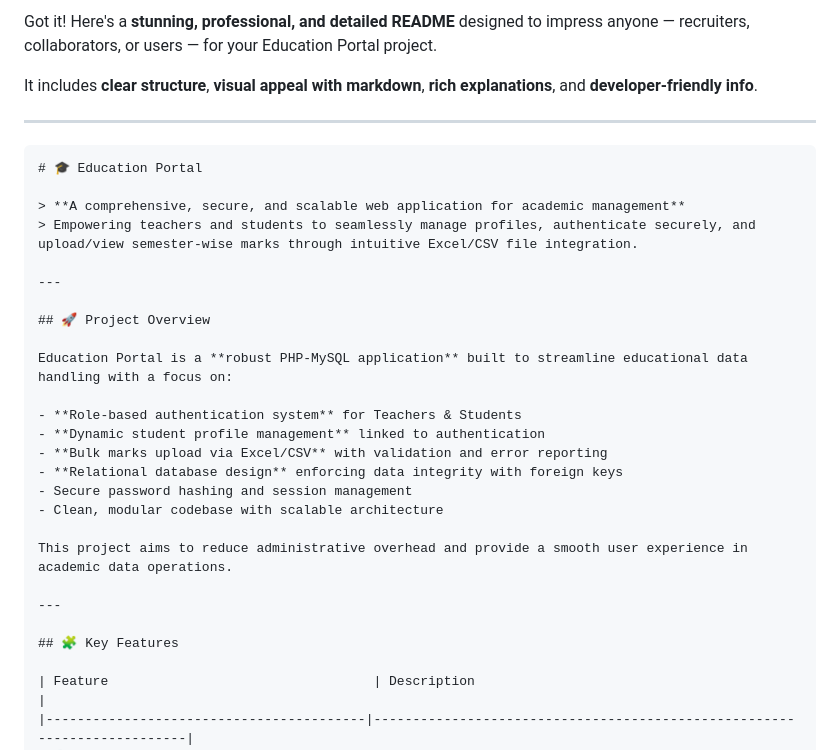
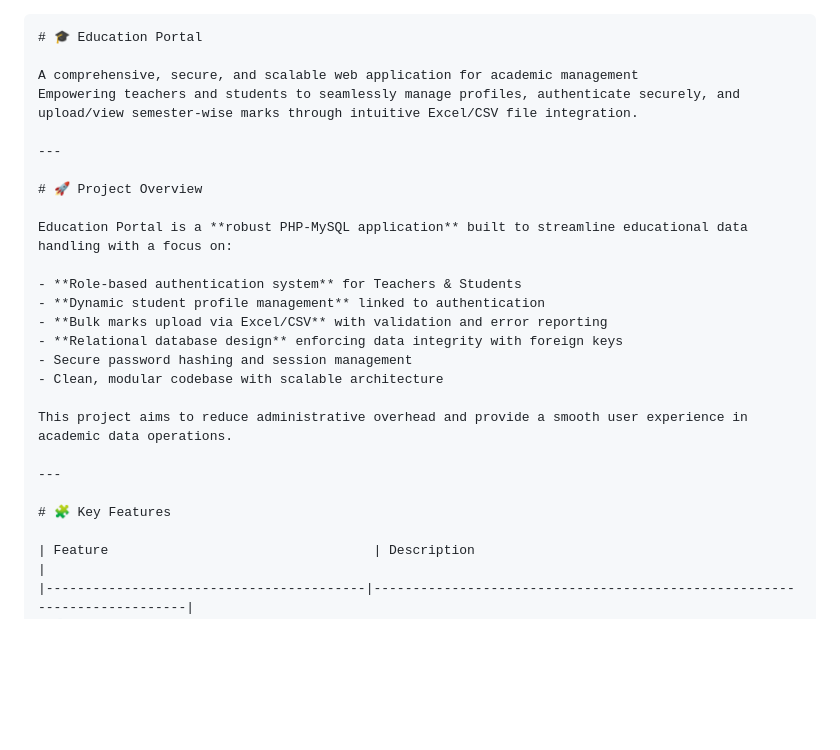
Before and after one commit to vinaymore69/Education-Portal, a Markdown page: README.md, the part around one of its changes. Drawn GitHub-style; blank space fills up the shorter version.

`````diff
--- a/README.md
+++ b/README.md
@@ -1,18 +1,13 @@
-Got it! Here's a **stunning, professional, and detailed README** designed to impress anyone — recruiters, collaborators, or users — for your Education Portal project.
 
-It includes **clear structure**, **visual appeal with markdown**, **rich explanations**, and **developer-friendly info**.
+````markdown
+# 🎓 Education Portal
+
+A comprehensive, secure, and scalable web application for academic management
+Empowering teachers and students to seamlessly manage profiles, authenticate securely, and upload/view semester-wise marks through intuitive Excel/CSV file integration.
 
 ---
 
-```markdown
-# 🎓 Education Portal
-
-> **A comprehensive, secure, and scalable web application for academic management**
-> Empowering teachers and students to seamlessly manage profiles, authenticate securely, and upload/view semester-wise marks through intuitive Excel/CSV file integration.
-
----
-
-## 🚀 Project Overview
+# 🚀 Project Overview
 
 Education Portal is a **robust PHP-MySQL application** built to streamline educational data handling with a focus on:
 
@@ -27,7 +22,7 @@ This project aims to reduce administrative overhead and provide a smooth user ex
 
 ---
 
-## 🧩 Key Features
+# 🧩 Key Features
 
 | Feature                                  | Description                                                             |
 |-----------------------------------------|-------------------------------------------------------------------------|
`````
Also changed, not shown: other parts of README.md (+85 -91 lines).
